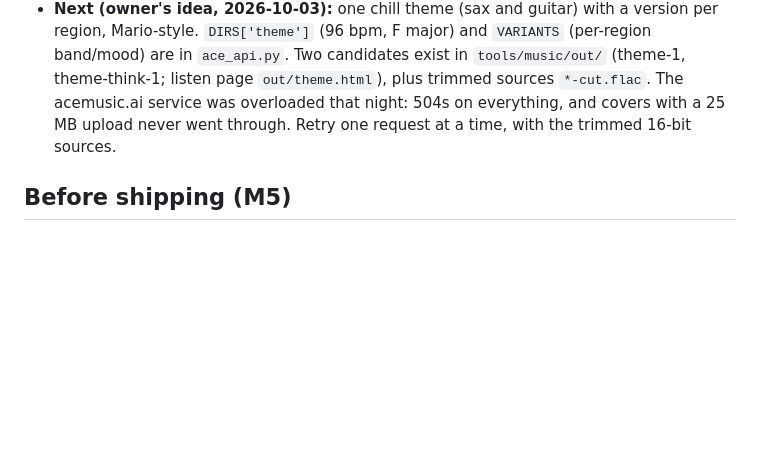
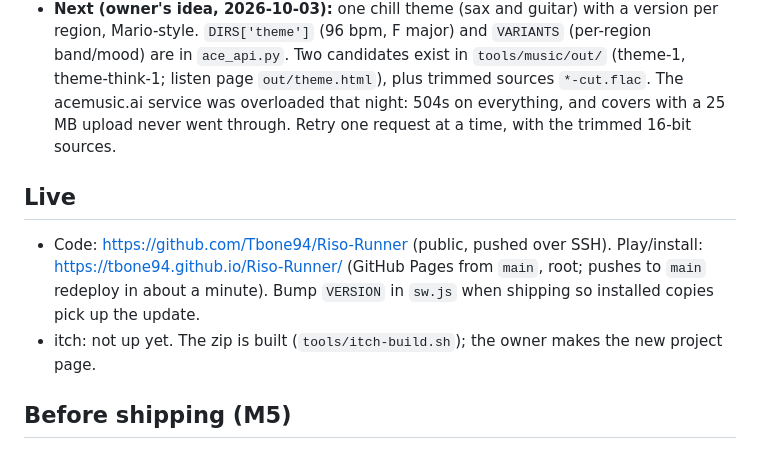
Before and after one commit to Tbone94/Riso-Runner, a Markdown page: HANDOFF.md, the part around the change. Drawn GitHub-style; blank space fills up the shorter version.

Commit message:
Handoff: live on GitHub Pages
Co-Authored-By: Claude Opus 5.5 <noreply@anthropic.com>

```diff
--- a/HANDOFF.md
+++ b/HANDOFF.md
@@ -32,6 +32,12 @@ but chose to ship these for now.
   The acemusic.ai service was overloaded that night: 504s on everything, and covers with a 25 MB upload never went
   through. Retry one request at a time, with the trimmed 16-bit sources.
 
+## Live
+- Code: https://github.com/Tbone94/Riso-Runner (public, pushed over SSH). Play/install: https://tbone94.github.io/Riso-Runner/
+  (GitHub Pages from `main`, root; pushes to `main` redeploy in about a minute). Bump `VERSION` in `sw.js` when shipping
+  so installed copies pick up the update.
+- itch: not up yet. The zip is built (`tools/itch-build.sh`); the owner makes the new project page.
+
 ## Before shipping (M5)
 - `tools/itch-build.sh` makes `promo/itch/riso-runner-<stamp>.zip` (strips the service worker). Make a **new** itch page
   for Riso Runner, distinct from Riso Rider (gambo7592.itch.io/riso-rider). Owner approval first.
```
